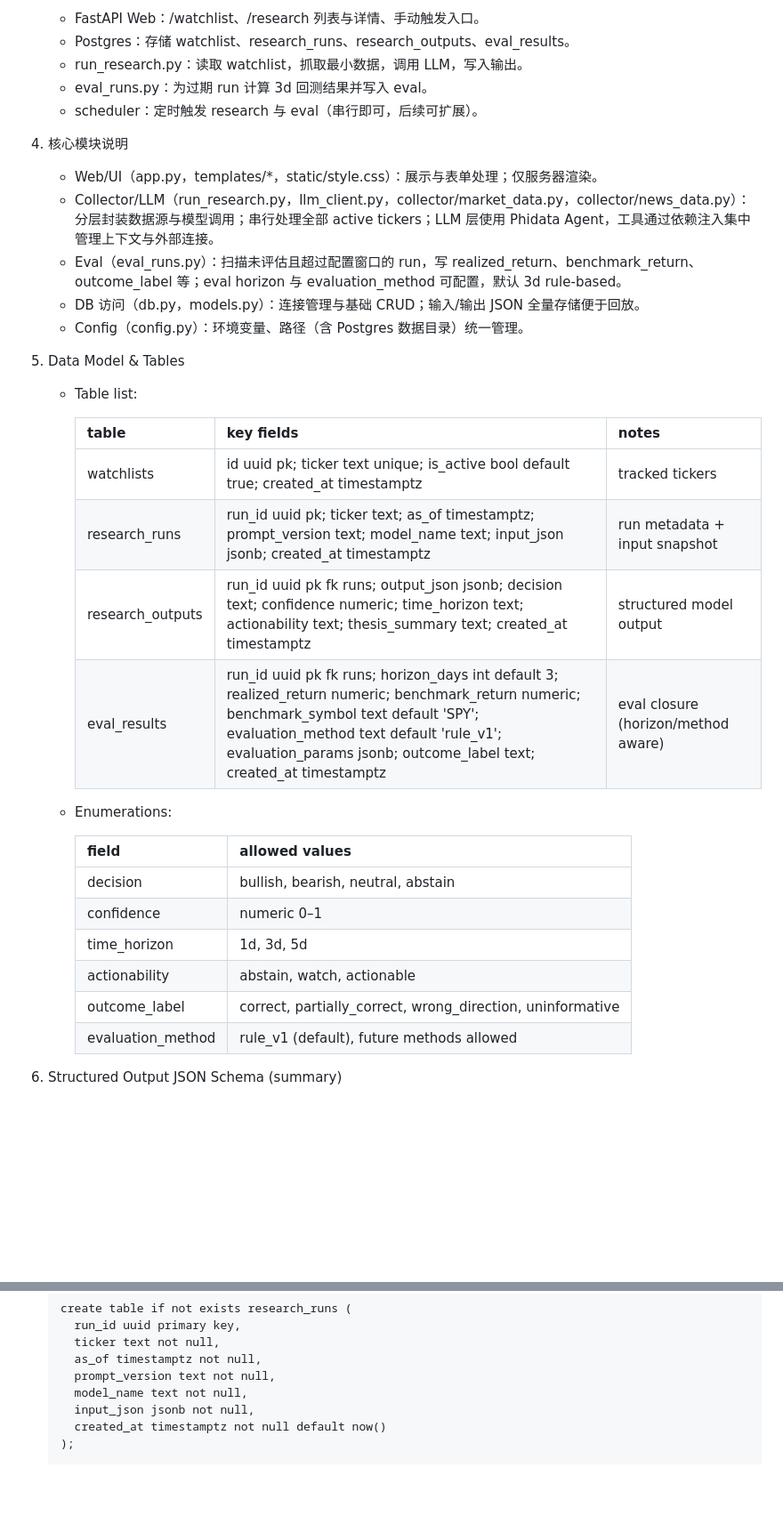
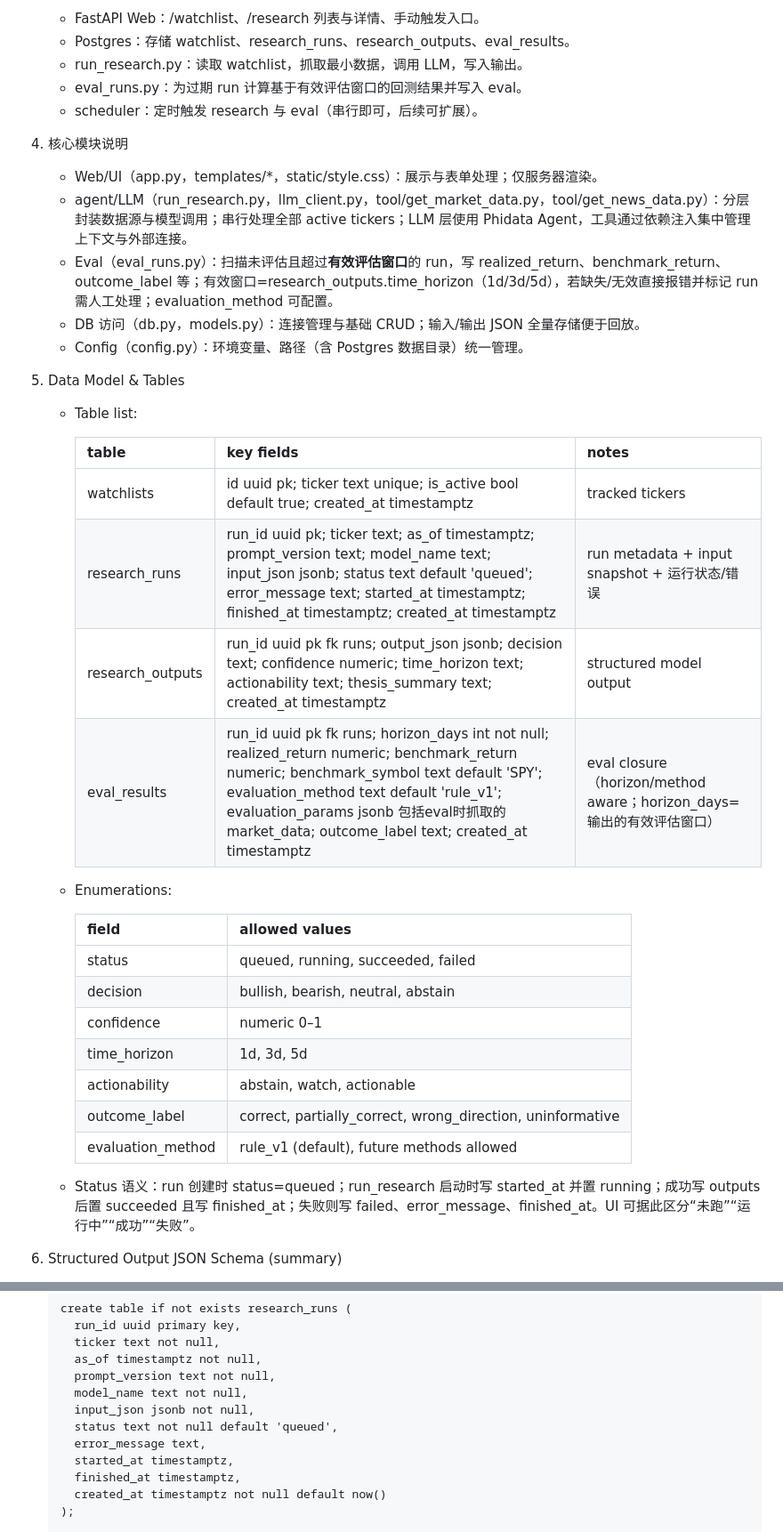
Before and after one commit to xsx99/equity_research_agent, a Markdown page: plan/research_app.md, 2 parts joined by grey strips. Shown at 89% size. Rendered like a GitHub page; blank space fills up the shorter version.

```diff
--- a/plan/research_app.md
+++ b/plan/research_app.md
@@ -12,13 +12,13 @@ Research App MVP 设计文档（重构版）
    - FastAPI Web：/watchlist、/research 列表与详情、手动触发入口。
    - Postgres：存储 watchlist、research_runs、research_outputs、eval_results。
    - run_research.py：读取 watchlist，抓取最小数据，调用 LLM，写入输出。
-   - eval_runs.py：为过期 run 计算 3d 回测结果并写入 eval。
+   - eval_runs.py：为过期 run 计算基于有效评估窗口的回测结果并写入 eval。
    - scheduler：定时触发 research 与 eval（串行即可，后续可扩展）。
 
 4. 核心模块说明
    - Web/UI（app.py，templates/*，static/style.css）：展示与表单处理；仅服务器渲染。
-   - Collector/LLM（run_research.py，llm_client.py，collector/market_data.py，collector/news_data.py）：分层封装数据源与模型调用；串行处理全部 active tickers；LLM 层使用 Phidata Agent，工具通过依赖注入集中管理上下文与外部连接。
-   - Eval（eval_runs.py）：扫描未评估且超过配置窗口的 run，写 realized_return、benchmark_return、outcome_label 等；eval horizon 与 evaluation_method 可配置，默认 3d rule-based。
+   - agent/LLM（run_research.py，llm_client.py，tool/get_market_data.py，tool/get_news_data.py）：分层封装数据源与模型调用；串行处理全部 active tickers；LLM 层使用 Phidata Agent，工具通过依赖注入集中管理上下文与外部连接。
+   - Eval（eval_runs.py）：扫描未评估且超过**有效评估窗口**的 run，写 realized_return、benchmark_return、outcome_label 等；有效窗口=research_outputs.time_horizon（1d/3d/5d），若缺失/无效直接报错并标记 run 需人工处理；evaluation_method 可配置。
    - DB 访问（db.py，models.py）：连接管理与基础 CRUD；输入/输出 JSON 全量存储便于回放。
    - Config（config.py）：环境变量、路径（含 Postgres 数据目录）统一管理。
 
@@ -28,20 +28,23 @@ Research App MVP 设计文档（重构版）
      | table | key fields | notes |
      | --- | --- | --- |
      | watchlists | id uuid pk; ticker text unique; is_active bool default true; created_at timestamptz | tracked tickers |
-     | research_runs | run_id uuid pk; ticker text; as_of timestamptz; prompt_version text; model_name text; input_json jsonb; created_at timestamptz | run metadata + input snapshot |
+     | research_runs | run_id uuid pk; ticker text; as_of timestamptz; prompt_version text; model_name text; input_json jsonb; status text default 'queued'; error_message text; started_at timestamptz; finished_at timestamptz; created_at timestamptz | run metadata + input snapshot + 运行状态/错误 |
      | research_outputs | run_id uuid pk fk runs; output_json jsonb; decision text; confidence numeric; time_horizon text; actionability text; thesis_summary text; created_at timestamptz | structured model output |
-     | eval_results | run_id uuid pk fk runs; horizon_days int default 3; realized_return numeric; benchmark_return numeric; benchmark_symbol text default 'SPY'; evaluation_method text default 'rule_v1'; evaluation_params jsonb; outcome_label text; created_at timestamptz | eval closure (horizon/method aware) |
+     | eval_results | run_id uuid pk fk runs; horizon_days int not null; realized_return numeric; benchmark_return numeric; benchmark_symbol text default 'SPY'; evaluation_method text default 'rule_v1'; evaluation_params jsonb 包括eval时抓取的market_data; outcome_label text; created_at timestamptz | eval closure（horizon/method aware；horizon_days=输出的有效评估窗口） |
 
    - Enumerations:
 
      | field | allowed values |
      | --- | --- |
+     | status | queued, running, succeeded, failed |
      | decision | bullish, bearish, neutral, abstain |
      | confidence | numeric 0–1 |
      | time_horizon | 1d, 3d, 5d |
      | actionability | abstain, watch, actionable |
      | outcome_label | correct, partially_correct, wrong_direction, uninformative |
      | evaluation_method | rule_v1 (default), future methods allowed |
+
+   - Status 语义：run 创建时 status=queued；run_research 启动时写 started_at 并置 running；成功写 outputs 后置 succeeded 且写 finished_at；失败则写 failed、error_message、finished_at。UI 可据此区分“未跑”“运行中”“成功”“失败”。
 
 6. Structured Output JSON Schema (summary)
    - Required: decision, confidence, time_horizon, actionability, thesis_summary, key_drivers[], counterarguments[], invalidators[].
@@ -144,6 +144,10 @@ Research App MVP 设计文档（重构版）
        prompt_version text not null,
        model_name text not null,
        input_json jsonb not null,
+       status text not null default 'queued',
+       error_message text,
+       started_at timestamptz,
+       finished_at timestamptz,
        created_at timestamptz not null default now()
      );
 
```
Also changed, not shown: other parts of plan/research_app.md (+4 -7 lines).
